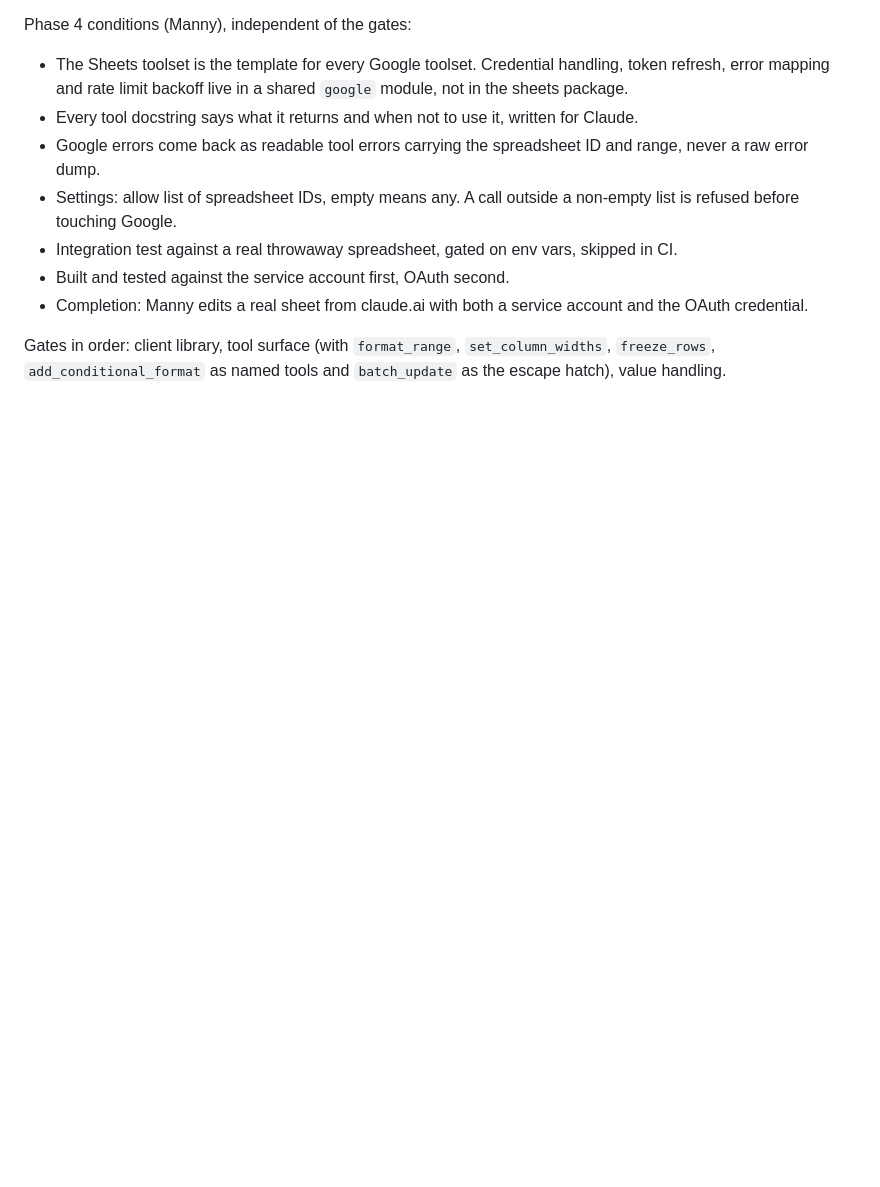
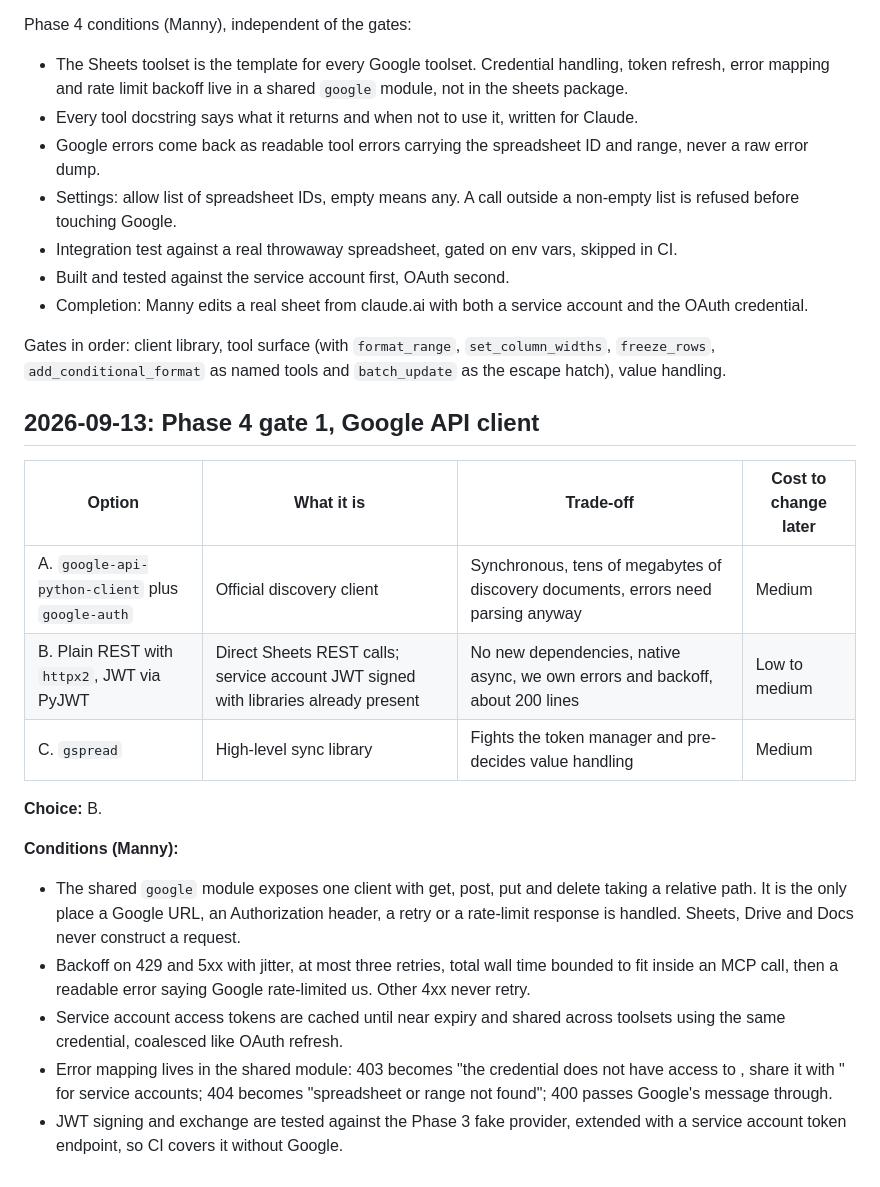
Before and after one commit to Mannilie/manifold-mcp-gateway, a Markdown page: DECISIONS.md, the part around the change. Rendered like a GitHub page; blank space fills up the shorter version.

Commit message:
docs: record Phase 4 gate 1, plain REST Google client
Co-Authored-By: Claude Fable 5.1 <noreply@anthropic.com>

```diff
--- a/DECISIONS.md
+++ b/DECISIONS.md
@@ -309,3 +309,21 @@ Phase 4 conditions (Manny), independent of the gates:
 - Completion: Manny edits a real sheet from claude.ai with both a service account and the OAuth credential.
 
 Gates in order: client library, tool surface (with `format_range`, `set_column_widths`, `freeze_rows`, `add_conditional_format` as named tools and `batch_update` as the escape hatch), value handling.
+
+## 2026-09-13: Phase 4 gate 1, Google API client
+
+| Option | What it is | Trade-off | Cost to change later |
+|---|---|---|---|
+| A. `google-api-python-client` plus `google-auth` | Official discovery client | Synchronous, tens of megabytes of discovery documents, errors need parsing anyway | Medium |
+| B. Plain REST with `httpx2`, JWT via PyJWT | Direct Sheets REST calls; service account JWT signed with libraries already present | No new dependencies, native async, we own errors and backoff, about 200 lines | Low to medium |
+| C. `gspread` | High-level sync library | Fights the token manager and pre-decides value handling | Medium |
+
+**Choice:** B.
+
+**Conditions (Manny):**
+
+- The shared `google` module exposes one client with get, post, put and delete taking a relative path. It is the only place a Google URL, an Authorization header, a retry or a rate-limit response is handled. Sheets, Drive and Docs never construct a request.
+- Backoff on 429 and 5xx with jitter, at most three retries, total wall time bounded to fit inside an MCP call, then a readable error saying Google rate-limited us. Other 4xx never retry.
+- Service account access tokens are cached until near expiry and shared across toolsets using the same credential, coalesced like OAuth refresh.
+- Error mapping lives in the shared module: 403 becomes "the credential does not have access to <id>, share it with <email>" for service accounts; 404 becomes "spreadsheet or range not found"; 400 passes Google's message through.
+- JWT signing and exchange are tested against the Phase 3 fake provider, extended with a service account token endpoint, so CI covers it without Google.
```
